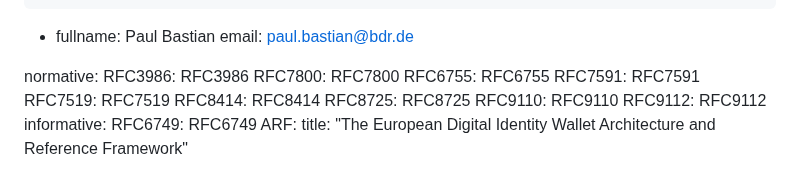
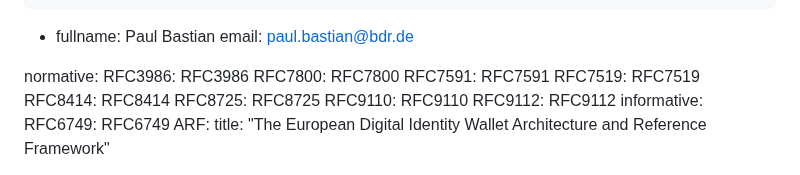
Before and after one commit to oauth-wg/draft-ietf-oauth-attestation-based-client-auth, a Markdown page: draft-ietf-oauth-attestation-based-client-auth.md, the part around the change. GitHub-like rendering.

```diff
--- a/draft-ietf-oauth-attestation-based-client-auth.md
+++ b/draft-ietf-oauth-attestation-based-client-auth.md
@@ -24,7 +24,6 @@ author:
 normative:
   RFC3986: RFC3986
   RFC7800: RFC7800
-  RFC6755: RFC6755
   RFC7591: RFC7591
   RFC7519: RFC7519
   RFC8414: RFC8414
```
